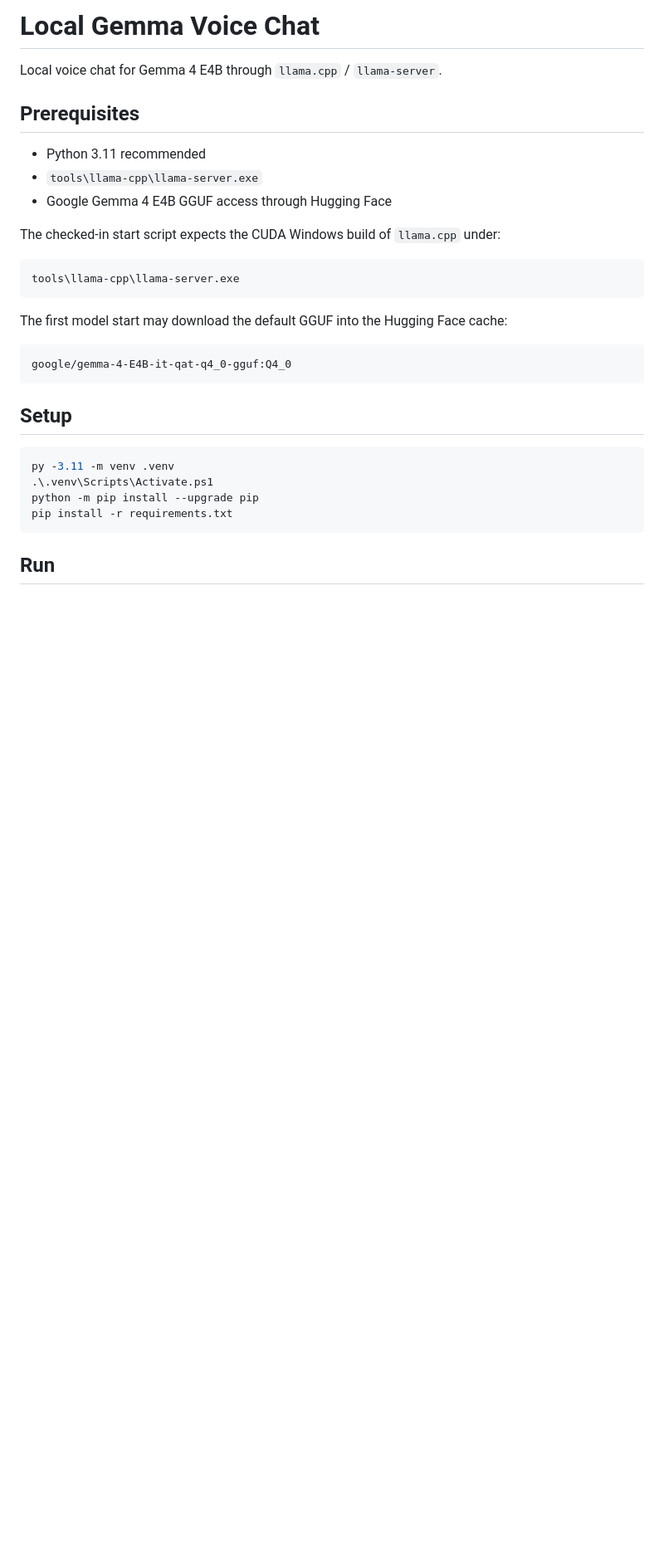
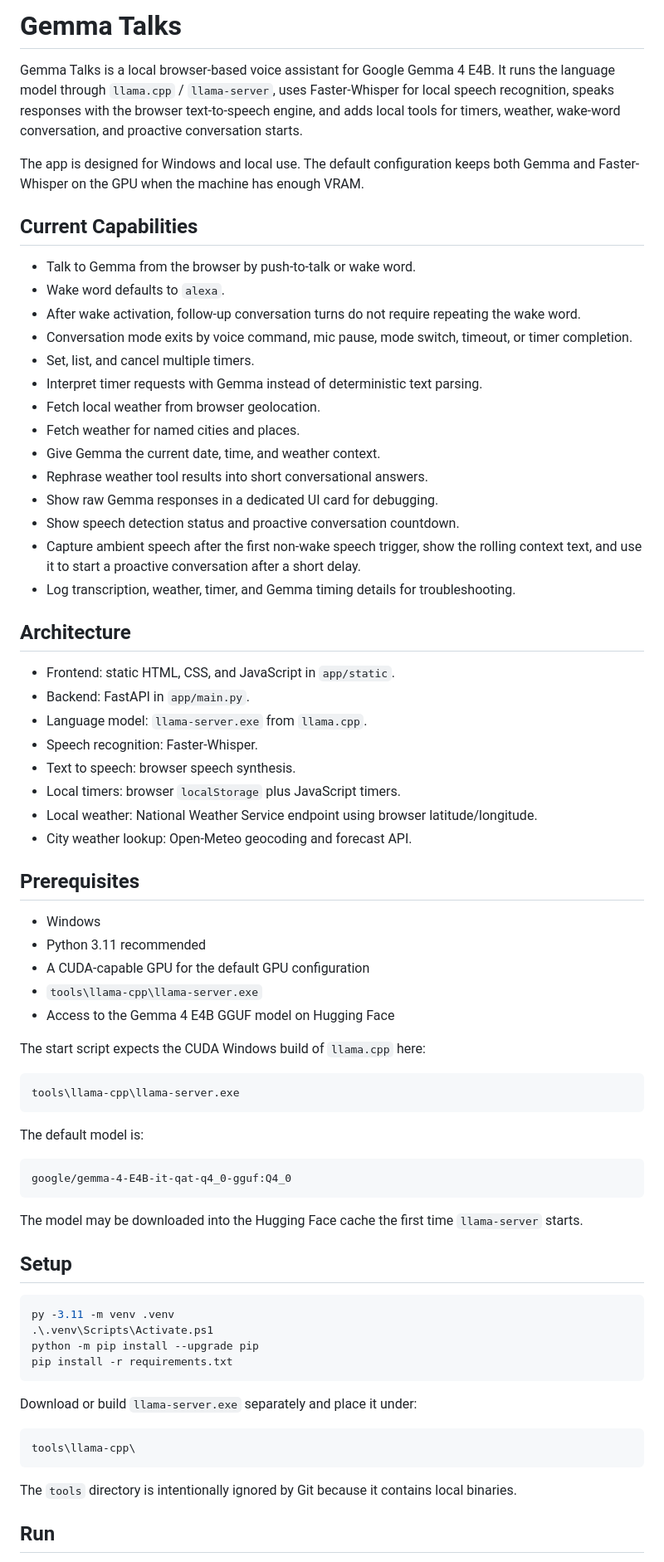
Before and after one commit to scruff2/Gemma-Talks, a Markdown page: README.md, the part around one of its changes. Shown at 83% size. Drawn GitHub-style; blank space fills up the shorter version.

````diff
--- a/README.md
+++ b/README.md
@@ -1,24 +1,58 @@
-# Local Gemma Voice Chat
+# Gemma Talks
 
-Local voice chat for Gemma 4 E4B through `llama.cpp` / `llama-server`.
+Gemma Talks is a local browser-based voice assistant for Google Gemma 4 E4B. It runs the language model through `llama.cpp` / `llama-server`, uses Faster-Whisper for local speech recognition, speaks responses with the browser text-to-speech engine, and adds local tools for timers, weather, wake-word conversation, and proactive conversation starts.
+
+The app is designed for Windows and local use. The default configuration keeps both Gemma and Faster-Whisper on the GPU when the machine has enough VRAM.
+
+## Current Capabilities
+
+- Talk to Gemma from the browser by push-to-talk or wake word.
+- Wake word defaults to `alexa`.
+- After wake activation, follow-up conversation turns do not require repeating the wake word.
+- Conversation mode exits by voice command, mic pause, mode switch, timeout, or timer completion.
+- Set, list, and cancel multiple timers.
+- Interpret timer requests with Gemma instead of deterministic text parsing.
+- Fetch local weather from browser geolocation.
+- Fetch weather for named cities and places.
+- Give Gemma the current date, time, and weather context.
+- Rephrase weather tool results into short conversational answers.
+- Show raw Gemma responses in a dedicated UI card for debugging.
+- Show speech detection status and proactive conversation countdown.
+- Capture ambient speech after the first non-wake speech trigger, show the rolling context text, and use it to start a proactive conversation after a short delay.
+- Log transcription, weather, timer, and Gemma timing details for troubleshooting.
+
+## Architecture
+
+- Frontend: static HTML, CSS, and JavaScript in `app/static`.
+- Backend: FastAPI in `app/main.py`.
+- Language model: `llama-server.exe` from `llama.cpp`.
+- Speech recognition: Faster-Whisper.
+- Text to speech: browser speech synthesis.
+- Local timers: browser `localStorage` plus JavaScript timers.
+- Local weather: National Weather Service endpoint using browser latitude/longitude.
+- City weather lookup: Open-Meteo geocoding and forecast API.
 
 ## Prerequisites
 
+- Windows
 - Python 3.11 recommended
+- A CUDA-capable GPU for the default GPU configuration
 - `tools\llama-cpp\llama-server.exe`
-- Google Gemma 4 E4B GGUF access through Hugging Face
+- Access to the Gemma 4 E4B GGUF model on Hugging Face
 
-The checked-in start script expects the CUDA Windows build of `llama.cpp` under:
+The start script expects the CUDA Windows build of `llama.cpp` here:
 
 ```text
 tools\llama-cpp\llama-server.exe
 ```
 
-The first model start may download the default GGUF into the Hugging Face cache:
+The default model is:
 
 ```text
 google/gemma-4-E4B-it-qat-q4_0-gguf:Q4_0
 ```
+
+The model may be downloaded into the Hugging Face cache the first time `llama-server` starts.
 
 ## Setup
 
@@ -29,4 +63,12 @@ python -m pip install --upgrade pip
 pip install -r requirements.txt
 ```
 
+Download or build `llama-server.exe` separately and place it under:
+
+```text
+tools\llama-cpp\
+```
+
+The `tools` directory is intentionally ignored by Git because it contains local binaries.
+
 ## Run
````
Also changed, not shown: other parts of README.md (+154 -32 lines).
